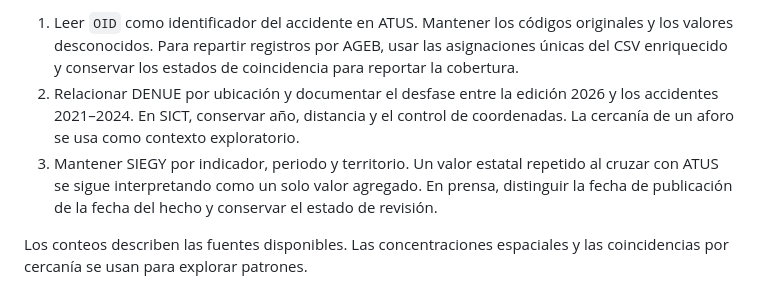
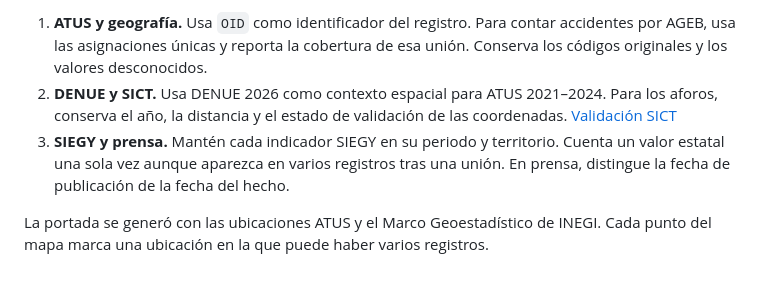
Before and after one commit to jonavm/merida-dashboard-fuentes, a Markdown page: README.md, the part around one of its changes. Drawn GitHub-style.

```diff
--- a/README.md
+++ b/README.md
@@ -27,6 +44,6 @@ Entrega de fuentes del equipo para el ETL y el dashboard colaborativo. La base e
 
-1. Leer `OID` como identificador del accidente en ATUS. Mantener los códigos originales y los valores desconocidos. Para repartir registros por AGEB, usar las asignaciones únicas del CSV enriquecido y conservar los estados de coincidencia para reportar la cobertura.
-2. Relacionar DENUE por ubicación y documentar el desfase entre la edición 2026 y los accidentes 2021–2024. En SICT, conservar año, distancia y el control de coordenadas. La cercanía de un aforo se usa como contexto exploratorio.
-3. Mantener SIEGY por indicador, periodo y territorio. Un valor estatal repetido al cruzar con ATUS se sigue interpretando como un solo valor agregado. En prensa, distinguir la fecha de publicación de la fecha del hecho y conservar el estado de revisión.
+1. **ATUS y geografía.** Usa `OID` como identificador del registro. Para contar accidentes por AGEB, usa las asignaciones únicas y reporta la cobertura de esa unión. Conserva los códigos originales y los valores desconocidos.
+2. **DENUE y SICT.** Usa DENUE 2026 como contexto espacial para ATUS 2021–2024. Para los aforos, conserva el año, la distancia y el estado de validación de las coordenadas. [Validación SICT](datos/para-etl/sict/validacion.json)
+3. **SIEGY y prensa.** Mantén cada indicador SIEGY en su periodo y territorio. Cuenta un valor estatal una sola vez aunque aparezca en varios registros tras una unión. En prensa, distingue la fecha de publicación de la fecha del hecho.
 
-Los conteos describen las fuentes disponibles. Las concentraciones espaciales y las coincidencias por cercanía se usan para explorar patrones.
+La portada se generó con las ubicaciones ATUS y el Marco Geoestadístico de INEGI. Cada punto del mapa marca una ubicación en la que puede haber varios registros.
```
Also changed, not shown: other parts of README.md (+34 -17 lines), assets/portada.png (added).
